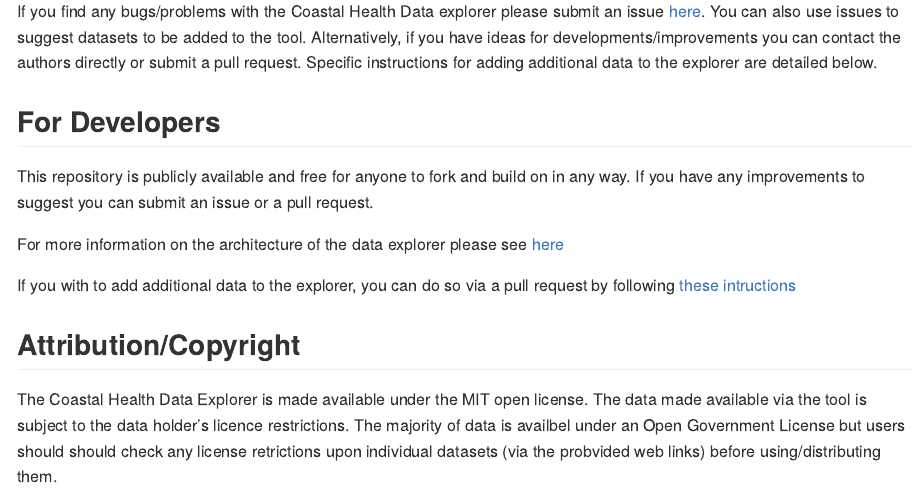
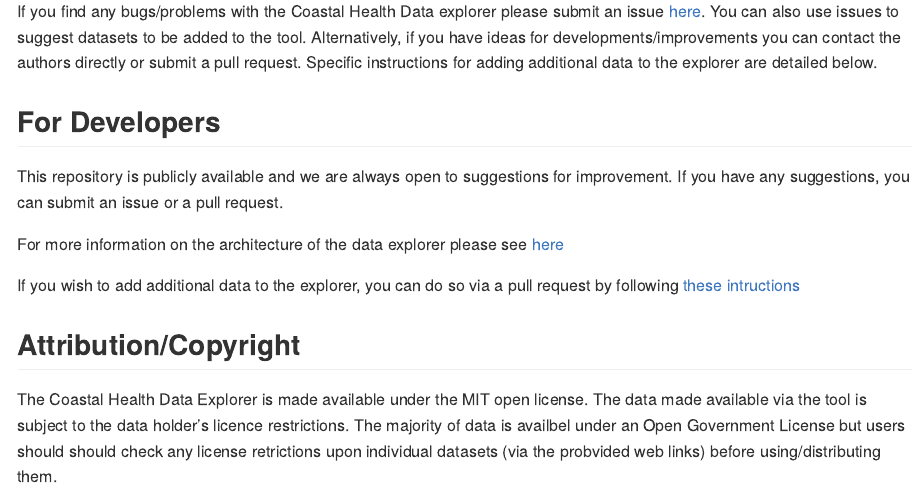
Before and after one commit to mariolambrette/CoastalHealth, an R Markdown document (README.Rmd): the page in a window 1100 px wide, from 1100 px down. The pictures show the output file README.md that the author committed with the source, drawn offline in the style of GitHub; badge pictures from the web are left out.

Commit message:
vignette edits

```diff
--- a/README.Rmd
+++ b/README.Rmd
@@ -65,11 +65,11 @@
 
 ## For Developers
 
-This repository is publicly available and free for anyone to fork and build on in any way. If you have any improvements to suggest you can submit an issue or a pull request.
+This repository is publicly available and we are always open to suggestions for improvement. If you have any suggestions, you can submit an issue or a pull request.
 
-For more information on the architecture of the data explorer please see [here](...README explaining overall explorer architecture...)
+For more information on the architecture of the data explorer please see [here](https://github.com/mariolambrette/CoastalHealth/tree/main.vignettes/app-structure.html)
 
-If you with to add additional data to the explorer, you can do so via a pull request by following [these intructions](...README explaining how to add data layers...)
+If you wish to add additional data to the explorer, you can do so via a pull request by following [these intructions](https://github.com/mariolambrette/CoastalHealth/tree/main.vignettes/add-data.html)
 
 ## Attribution/Copyright
 
```
Also changed, not shown: README.md.
